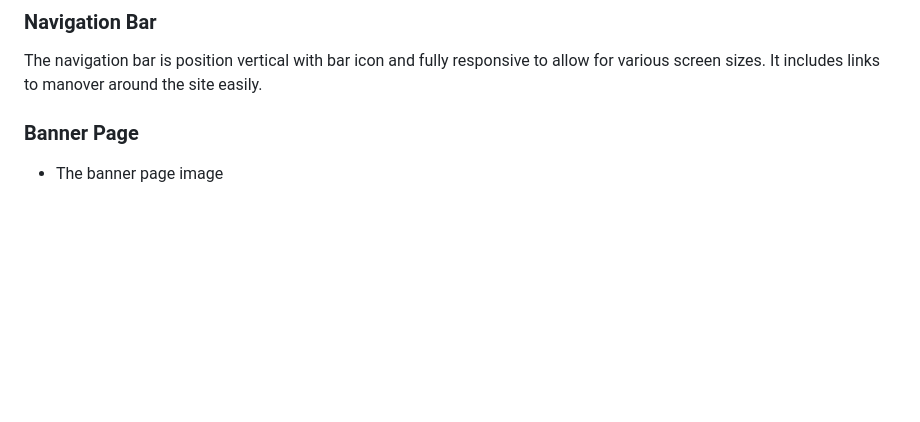
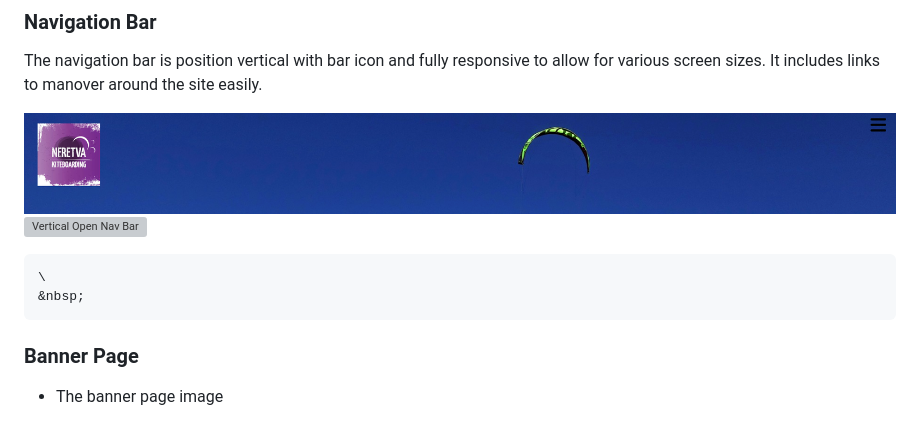
Before and after one commit to JureSeselj/kiteboarding-club, a Markdown page: README.md, the part around the change. Rendered like a GitHub page; pictures changed too: assets/readme.md-images/nav-bar.png (added); blank space fills up the shorter version; grey boxes are pictures that could not be loaded.

Commit message:
Added images of nav bar to readme.md file

```diff
--- a/README.md
+++ b/README.md
@@ -136,6 +136,11 @@ I will be building my website with a mobile first mindset using the iPhone 5/SE
 
 The navigation bar is position vertical with bar icon and fully responsive to allow for various screen sizes. It includes links to manover around the site easily.
 
+   ![Navigation Bar Icon](/assets/readme.md-images/nav-bar.png)
+   ![Vertical Open Nav Bar](/assets/readme.md-images/nav-bar-open.png)
+
+    \
+    &nbsp;
 ### Banner Page
 
 + The banner page image
```
Also changed, not shown: 1 other file.
